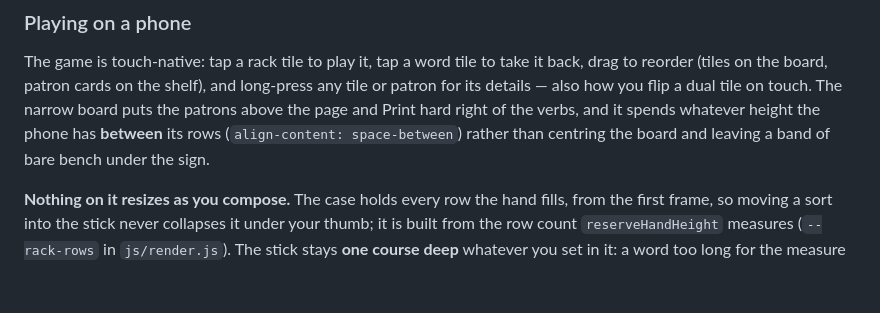
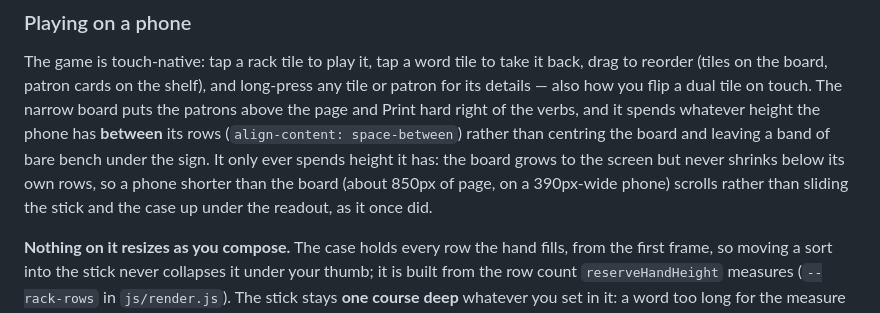
Before and after one commit to bioethics/wordgame, a Markdown page: README.md, the part around the change. Rendered like a GitHub page; blank space fills up the shorter version.

Commit message:
README: a short phone scrolls the bench rather than squeezing it
Co-Authored-By: Claude Opus 5.5 <noreply@anthropic.com>
Claude-Session: https://claude.ai/code/session_01L57H46biJ5wsaUS7w6uitG

```diff
--- a/README.md
+++ b/README.md
@@ -32,7 +32,10 @@ long-press any tile or patron for its details — also how you flip a dual tile
 touch. The narrow board puts the patrons above the page and Print hard right of
 the verbs, and it spends whatever height the phone has **between** its rows
 (`align-content: space-between`) rather than centring the board and leaving a
-band of bare bench under the sign.
+band of bare bench under the sign. It only ever spends height it has: the board
+grows to the screen but never shrinks below its own rows, so a phone shorter
+than the board (about 850px of page, on a 390px-wide phone) scrolls rather than
+sliding the stick and the case up under the readout, as it once did.
 
 **Nothing on it resizes as you compose.** The case holds every row the hand
 fills, from the first frame, so moving a sort into the stick never collapses it
```
